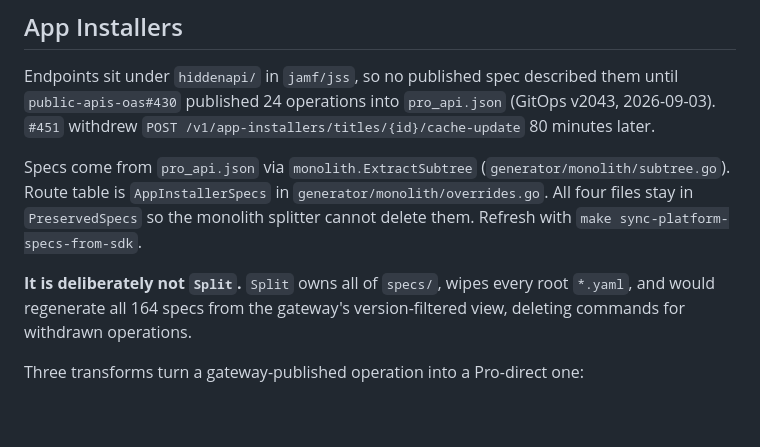
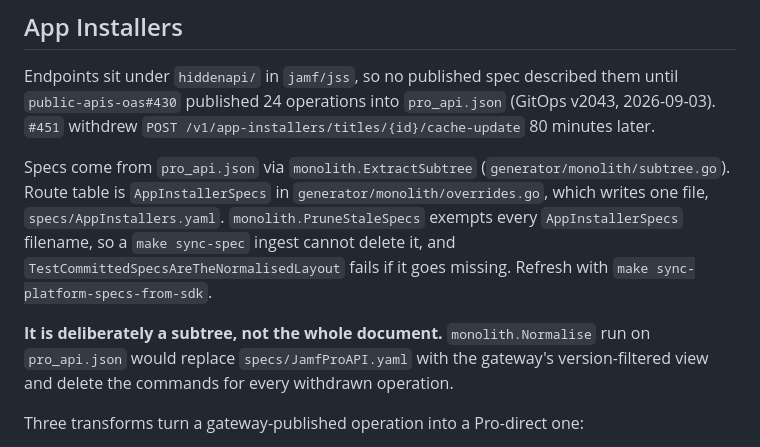
Before and after one commit to Jamf-Concepts/jamf-cli, a Markdown page: internal/platform/CLAUDE.md, the part around the change. Rendered like a GitHub page; blank space fills up the shorter version.

Commit message:
docs(platform): name the App Installer prune exemption, not PreservedSpecs
internal/platform/CLAUDE.md said four App Installer files stay in
PreservedSpecs so the splitter cannot delete them, and explained the
subtree by contrast with Split. Neither symbol exists. The text now names
the one file, the PruneStaleSpecs exemption and the layout test, and says
why the subtree is not a whole-document Normalise of pro_api.json.

Co-Authored-By: Claude Opus 5.5 <noreply@anthropic.com>

```diff
--- a/internal/platform/CLAUDE.md
+++ b/internal/platform/CLAUDE.md
@@ -101,9 +101,9 @@ Two specs may tag a resource with the same name. `platformResourceNameOverrides`
 
 Endpoints sit under `hiddenapi/` in `jamf/jss`, so no published spec described them until `public-apis-oas#430` published 24 operations into `pro_api.json` (GitOps v2043, 2026-09-03). `#451` withdrew `POST /v1/app-installers/titles/{id}/cache-update` 80 minutes later.
 
-Specs come from `pro_api.json` via `monolith.ExtractSubtree` (`generator/monolith/subtree.go`). Route table is `AppInstallerSpecs` in `generator/monolith/overrides.go`. All four files stay in `PreservedSpecs` so the monolith splitter cannot delete them. Refresh with `make sync-platform-specs-from-sdk`.
+Specs come from `pro_api.json` via `monolith.ExtractSubtree` (`generator/monolith/subtree.go`). Route table is `AppInstallerSpecs` in `generator/monolith/overrides.go`, which writes one file, `specs/AppInstallers.yaml`. `monolith.PruneStaleSpecs` exempts every `AppInstallerSpecs` filename, so a `make sync-spec` ingest cannot delete it, and `TestCommittedSpecsAreTheNormalisedLayout` fails if it goes missing. Refresh with `make sync-platform-specs-from-sdk`.
 
-**It is deliberately not `Split`.** `Split` owns all of `specs/`, wipes every root `*.yaml`, and would regenerate all 164 specs from the gateway's version-filtered view, deleting commands for withdrawn operations.
+**It is deliberately a subtree, not the whole document.** `monolith.Normalise` run on `pro_api.json` would replace `specs/JamfProAPI.yaml` with the gateway's version-filtered view and delete the commands for every withdrawn operation.
 
 Three transforms turn a gateway-published operation into a Pro-direct one:
 - Header parameters dropped (gateway declares `X-Tenant-Id` on every operation; parser turns any declared parameter into a flag)
```
